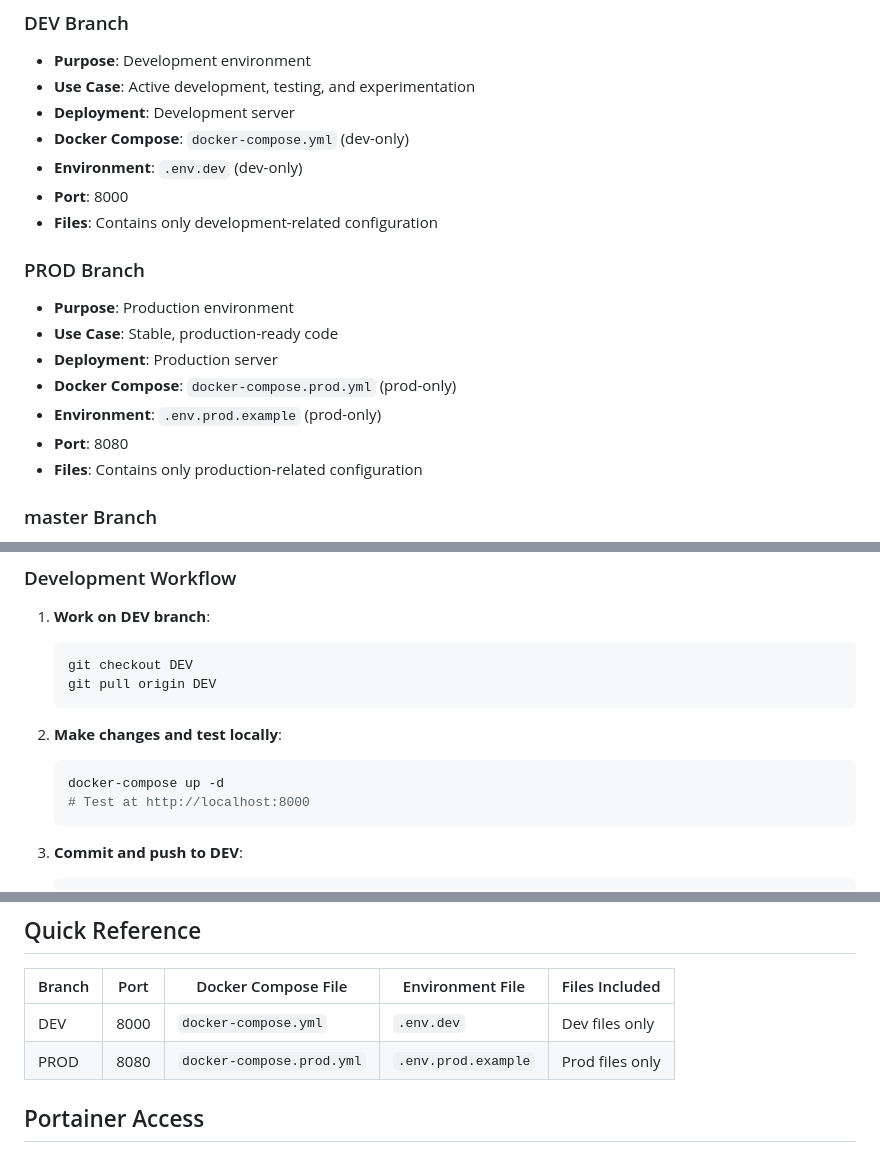
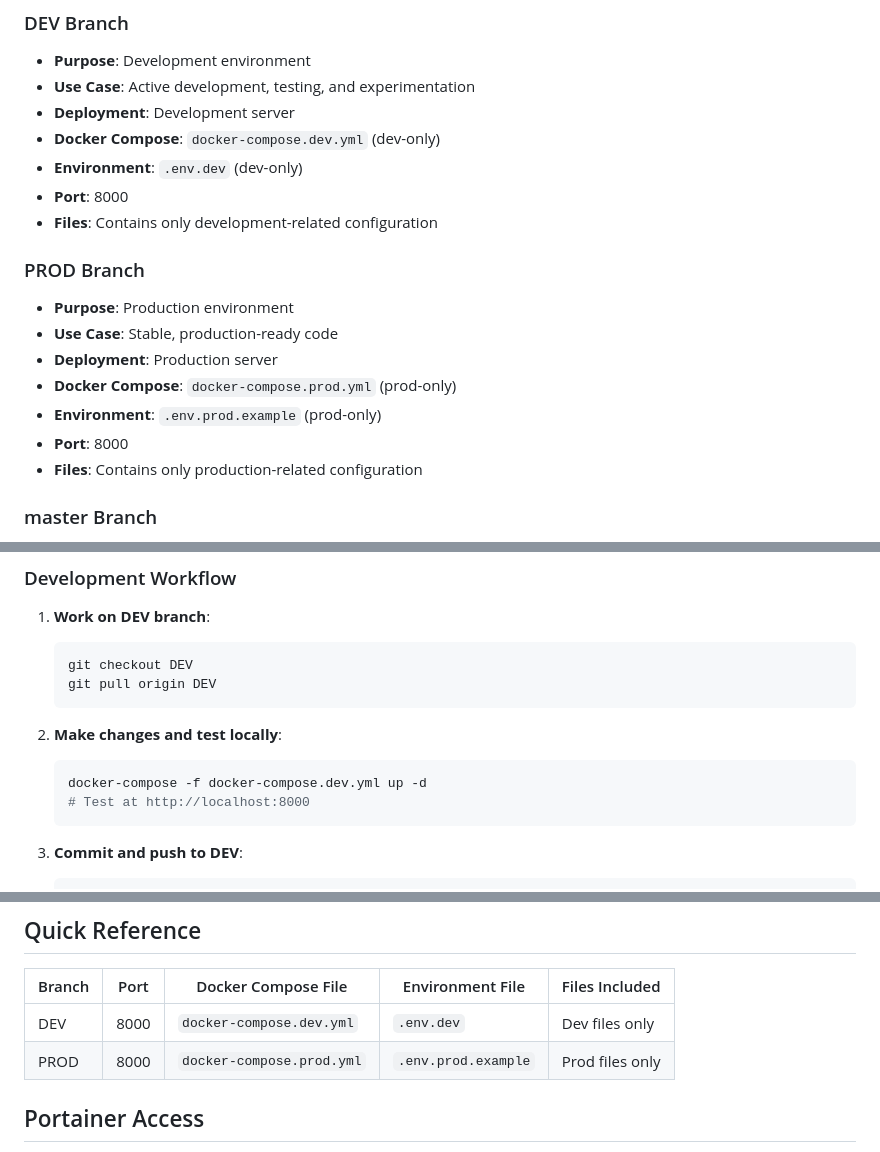
Before and after one commit to sharefm/tegara, a Markdown page: BRANCH_STRATEGY.md, 3 parts joined by grey strips. Rendered like a GitHub page.

````diff
--- a/BRANCH_STRATEGY.md
+++ b/BRANCH_STRATEGY.md
@@ -8,7 +8,7 @@ This repository uses a branch-based deployment strategy to separate development
 - **Purpose**: Development environment
 - **Use Case**: Active development, testing, and experimentation
 - **Deployment**: Development server
-- **Docker Compose**: `docker-compose.yml` (dev-only)
+- **Docker Compose**: `docker-compose.dev.yml` (dev-only)
 - **Environment**: `.env.dev` (dev-only)
 - **Port**: 8000
 - **Files**: Contains only development-related configuration
@@ -19,7 +19,7 @@ This repository uses a branch-based deployment strategy to separate development
 - **Deployment**: Production server
 - **Docker Compose**: `docker-compose.prod.yml` (prod-only)
 - **Environment**: `.env.prod.example` (prod-only)
-- **Port**: 8080
+- **Port**: 8000
 - **Files**: Contains only production-related configuration
 
 ### master Branch
@@ -38,7 +38,7 @@ This repository uses a branch-based deployment strategy to separate development
 
 2. **Make changes and test locally**:
    ```bash
-   docker-compose up -d
+   docker-compose -f docker-compose.dev.yml up -d
    # Test at http://localhost:8000
    ```
 
@@ -102,8 +102,8 @@ This repository uses a branch-based deployment strategy to separate development
 
 | Branch | Port | Docker Compose File | Environment File | Files Included |
 |--------|------|-------------------|------------------|----------------|
-| DEV | 8000 | `docker-compose.yml` | `.env.dev` | Dev files only |
-| PROD | 8080 | `docker-compose.prod.yml` | `.env.prod.example` | Prod files only |
+| DEV | 8000 | `docker-compose.dev.yml` | `.env.dev` | Dev files only |
+| PROD | 8000 | `docker-compose.prod.yml` | `.env.prod.example` | Prod files only |
 
 ## Portainer Access
 
````
Also changed, not shown: other parts of BRANCH_STRATEGY.md (+2 -2 lines), README.md (+4 -4 lines).
